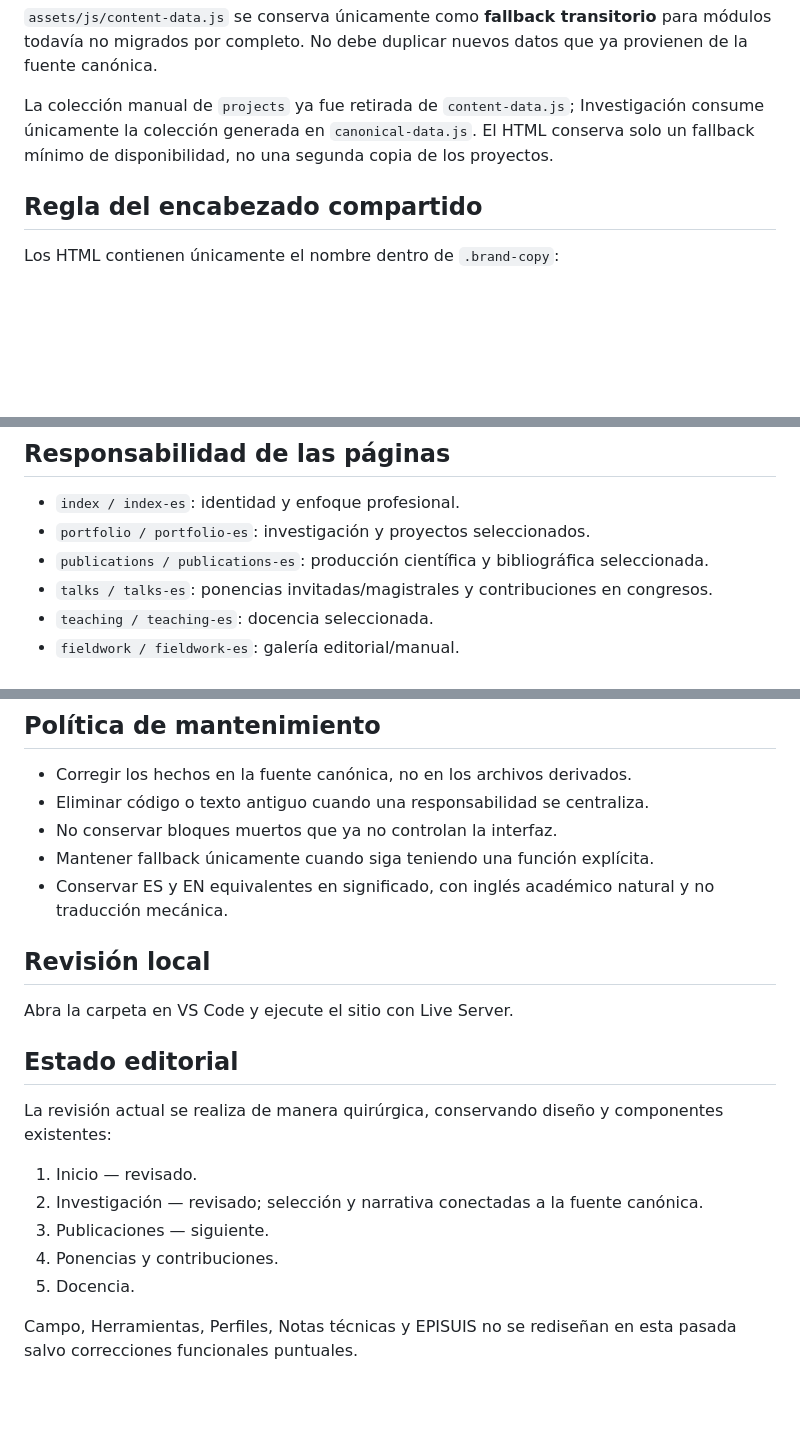
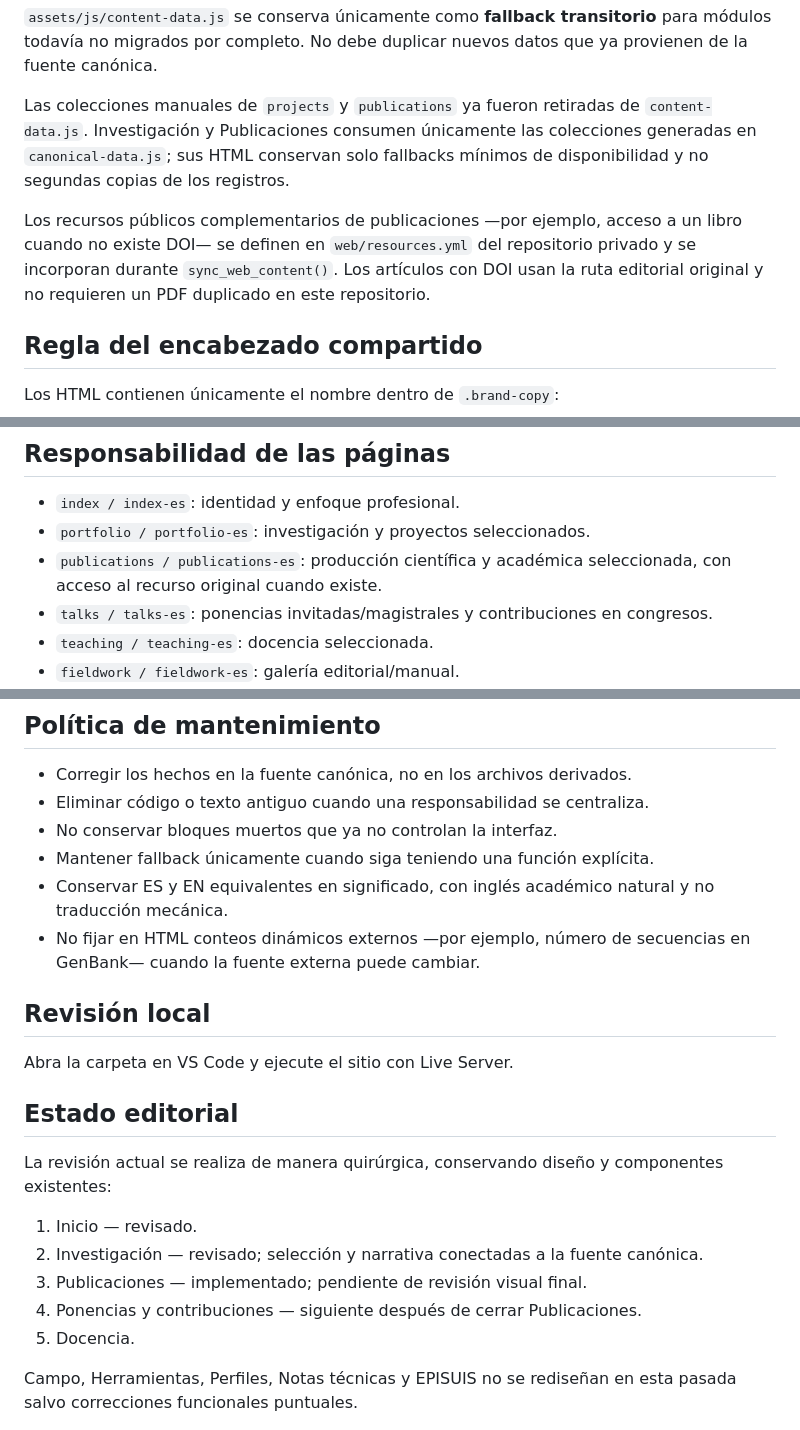
Before and after one commit to aljogaba/aljogaba.github.io, a Markdown page: README.md, 3 parts joined by grey strips. GitHub-like rendering; blank space fills up the shorter version.

Commit message:
Document canonical publication workflow and current editorial status

```diff
--- a/README.md
+++ b/README.md
@@ -30,7 +30,9 @@ Ese archivo es **derivado** y no debe editarse manualmente.
 
 `assets/js/content-data.js` se conserva únicamente como **fallback transitorio** para módulos todavía no migrados por completo. No debe duplicar nuevos datos que ya provienen de la fuente canónica.
 
-La colección manual de `projects` ya fue retirada de `content-data.js`; Investigación consume únicamente la colección generada en `canonical-data.js`. El HTML conserva solo un fallback mínimo de disponibilidad, no una segunda copia de los proyectos.
+Las colecciones manuales de `projects` y `publications` ya fueron retiradas de `content-data.js`. Investigación y Publicaciones consumen únicamente las colecciones generadas en `canonical-data.js`; sus HTML conservan solo fallbacks mínimos de disponibilidad y no segundas copias de los registros.
+
+Los recursos públicos complementarios de publicaciones —por ejemplo, acceso a un libro cuando no existe DOI— se definen en `web/resources.yml` del repositorio privado y se incorporan durante `sync_web_content()`. Los artículos con DOI usan la ruta editorial original y no requieren un PDF duplicado en este repositorio.
 
 ## Regla del encabezado compartido
 
@@ -53,7 +55,7 @@ El descriptor profesional se crea desde `assets/js/site.js` según el idioma:
 
 - `index / index-es`: identidad y enfoque profesional.
 - `portfolio / portfolio-es`: investigación y proyectos seleccionados.
-- `publications / publications-es`: producción científica y bibliográfica seleccionada.
+- `publications / publications-es`: producción científica y académica seleccionada, con acceso al recurso original cuando existe.
 - `talks / talks-es`: ponencias invitadas/magistrales y contribuciones en congresos.
 - `teaching / teaching-es`: docencia seleccionada.
 - `fieldwork / fieldwork-es`: galería editorial/manual.
@@ -69,6 +71,7 @@ Notas técnicas y EPISUIS mantienen identidades separadas del perfil profesional
 - No conservar bloques muertos que ya no controlan la interfaz.
 - Mantener fallback únicamente cuando siga teniendo una función explícita.
 - Conservar ES y EN equivalentes en significado, con inglés académico natural y no traducción mecánica.
+- No fijar en HTML conteos dinámicos externos —por ejemplo, número de secuencias en GenBank— cuando la fuente externa puede cambiar.
 
 ## Revisión local
 
@@ -80,8 +83,8 @@ La revisión actual se realiza de manera quirúrgica, conservando diseño y comp
 
 1. Inicio — revisado.
 2. Investigación — revisado; selección y narrativa conectadas a la fuente canónica.
-3. Publicaciones — siguiente.
-4. Ponencias y contribuciones.
+3. Publicaciones — implementado; pendiente de revisión visual final.
+4. Ponencias y contribuciones — siguiente después de cerrar Publicaciones.
 5. Docencia.
 
 Campo, Herramientas, Perfiles, Notas técnicas y EPISUIS no se rediseñan en esta pasada salvo correcciones funcionales puntuales.
```
